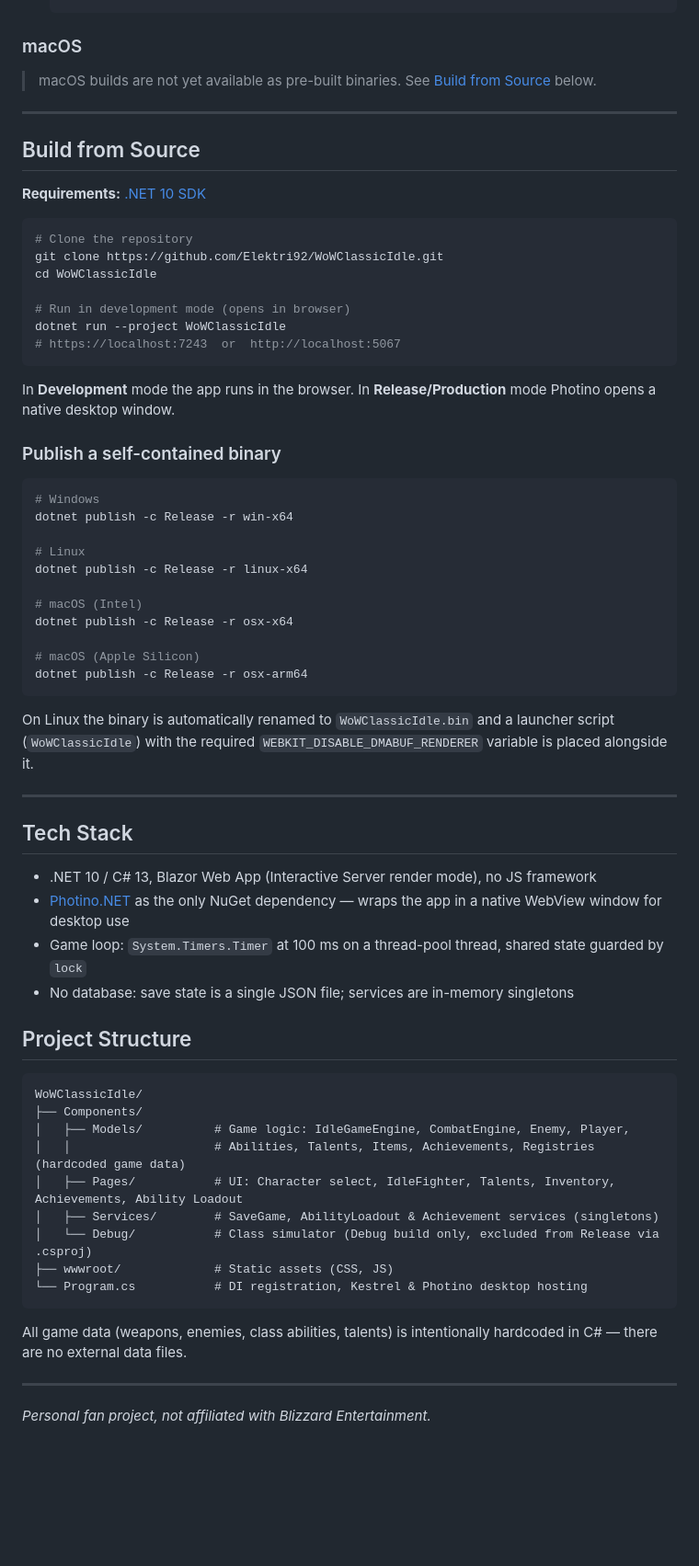
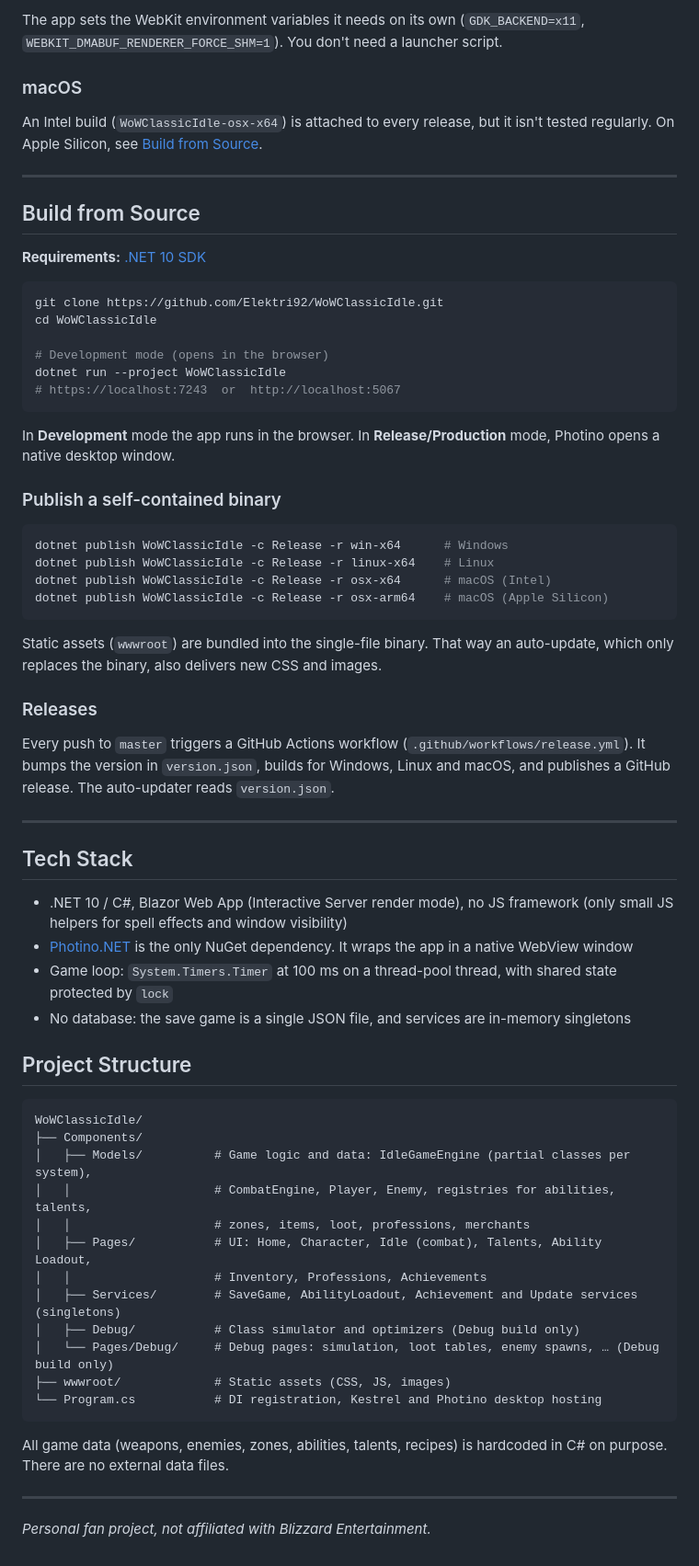
Before and after one commit to Elektri92/WoWClassicIdle, a Markdown page: README.md, the part around one of its changes. Shown at 92% size. Rendered like a GitHub page; blank space fills up the shorter version.

````diff
--- a/README.md
+++ b/README.md
@@ -41,8 +63,10 @@ Pre-built binaries are available on the [Releases](https://github.com/Elektri92/
    ```
+
+The app sets the WebKit environment variables it needs on its own (`GDK_BACKEND=x11`, `WEBKIT_DMABUF_RENDERER_FORCE_SHM=1`). You don't need a launcher script.
 
 ### macOS
 
-> macOS builds are not yet available as pre-built binaries. See [Build from Source](#build-from-source) below.
+An Intel build (`WoWClassicIdle-osx-x64`) is attached to every release, but it isn't tested regularly. On Apple Silicon, see [Build from Source](#build-from-source).
 
 ---
 
@@ -51,59 +75,58 @@ Pre-built binaries are available on the [Releases](https://github.com/Elektri92/
 **Requirements:** [.NET 10 SDK](https://dotnet.microsoft.com/download)
 
 ```bash
-# Clone the repository
 git clone https://github.com/Elektri92/WoWClassicIdle.git
 cd WoWClassicIdle
 
-# Run in development mode (opens in browser)
+# Development mode (opens in the browser)
 dotnet run --project WoWClassicIdle
 # https://localhost:7243  or  http://localhost:5067
 ```
 
-In **Development** mode the app runs in the browser. In **Release/Production** mode Photino opens a native desktop window.
+In **Development** mode the app runs in the browser. In **Release/Production** mode, Photino opens a native desktop window.
 
 ### Publish a self-contained binary
 
 ```bash
-# Windows
-dotnet publish -c Release -r win-x64
-
-# Linux
-dotnet publish -c Release -r linux-x64
-
-# macOS (Intel)
-dotnet publish -c Release -r osx-x64
-
-# macOS (Apple Silicon)
-dotnet publish -c Release -r osx-arm64
+dotnet publish WoWClassicIdle -c Release -r win-x64      # Windows
+dotnet publish WoWClassicIdle -c Release -r linux-x64    # Linux
+dotnet publish WoWClassicIdle -c Release -r osx-x64      # macOS (Intel)
+dotnet publish WoWClassicIdle -c Release -r osx-arm64    # macOS (Apple Silicon)
 ```
 
-On Linux the binary is automatically renamed to `WoWClassicIdle.bin` and a launcher script (`WoWClassicIdle`) with the required `WEBKIT_DISABLE_DMABUF_RENDERER` variable is placed alongside it.
+Static assets (`wwwroot`) are bundled into the single-file binary. That way an auto-update, which only replaces the binary, also delivers new CSS and images.
+
+### Releases
+
+Every push to `master` triggers a GitHub Actions workflow (`.github/workflows/release.yml`). It bumps the version in `version.json`, builds for Windows, Linux and macOS, and publishes a GitHub release. The auto-updater reads `version.json`.
 
 ---
 
 ## Tech Stack
 
-- .NET 10 / C# 13, Blazor Web App (Interactive Server render mode), no JS framework
-- [Photino.NET](https://www.tryphotino.io/) as the only NuGet dependency — wraps the app in a native WebView window for desktop use
-- Game loop: `System.Timers.Timer` at 100 ms on a thread-pool thread, shared state guarded by `lock`
-- No database: save state is a single JSON file; services are in-memory singletons
+- .NET 10 / C#, Blazor Web App (Interactive Server render mode), no JS framework (only small JS helpers for spell effects and window visibility)
+- [Photino.NET](https://www.tryphotino.io/) is the only NuGet dependency. It wraps the app in a native WebView window
+- Game loop: `System.Timers.Timer` at 100 ms on a thread-pool thread, with shared state protected by `lock`
+- No database: the save game is a single JSON file, and services are in-memory singletons
 
 ## Project Structure
 
 ```
 WoWClassicIdle/
 ├── Components/
-│   ├── Models/          # Game logic: IdleGameEngine, CombatEngine, Enemy, Player,
-│   │                    # Abilities, Talents, Items, Achievements, Registries (hardcoded game data)
-│   ├── Pages/           # UI: Character select, IdleFighter, Talents, Inventory, Achievements, Ability Loadout
-│   ├── Services/        # SaveGame, AbilityLoadout & Achievement services (singletons)
-│   └── Debug/           # Class simulator (Debug build only, excluded from Release via .csproj)
-├── wwwroot/             # Static assets (CSS, JS)
-└── Program.cs           # DI registration, Kestrel & Photino desktop hosting
+│   ├── Models/          # Game logic and data: IdleGameEngine (partial classes per system),
+│   │                    # CombatEngine, Player, Enemy, registries for abilities, talents,
+│   │                    # zones, items, loot, professions, merchants
+│   ├── Pages/           # UI: Home, Character, Idle (combat), Talents, Ability Loadout,
+│   │                    # Inventory, Professions, Achievements
+│   ├── Services/        # SaveGame, AbilityLoadout, Achievement and Update services (singletons)
+│   ├── Debug/           # Class simulator and optimizers (Debug build only)
+│   └── Pages/Debug/     # Debug pages: simulation, loot tables, enemy spawns, … (Debug build only)
+├── wwwroot/             # Static assets (CSS, JS, images)
+└── Program.cs           # DI registration, Kestrel and Photino desktop hosting
 ```
 
-All game data (weapons, enemies, class abilities, talents) is intentionally hardcoded in C# — there are no external data files.
+All game data (weapons, enemies, zones, abilities, talents, recipes) is hardcoded in C# on purpose. There are no external data files.
 
 ---
 
````
Also changed, not shown: other parts of README.md (+40 -18 lines).
